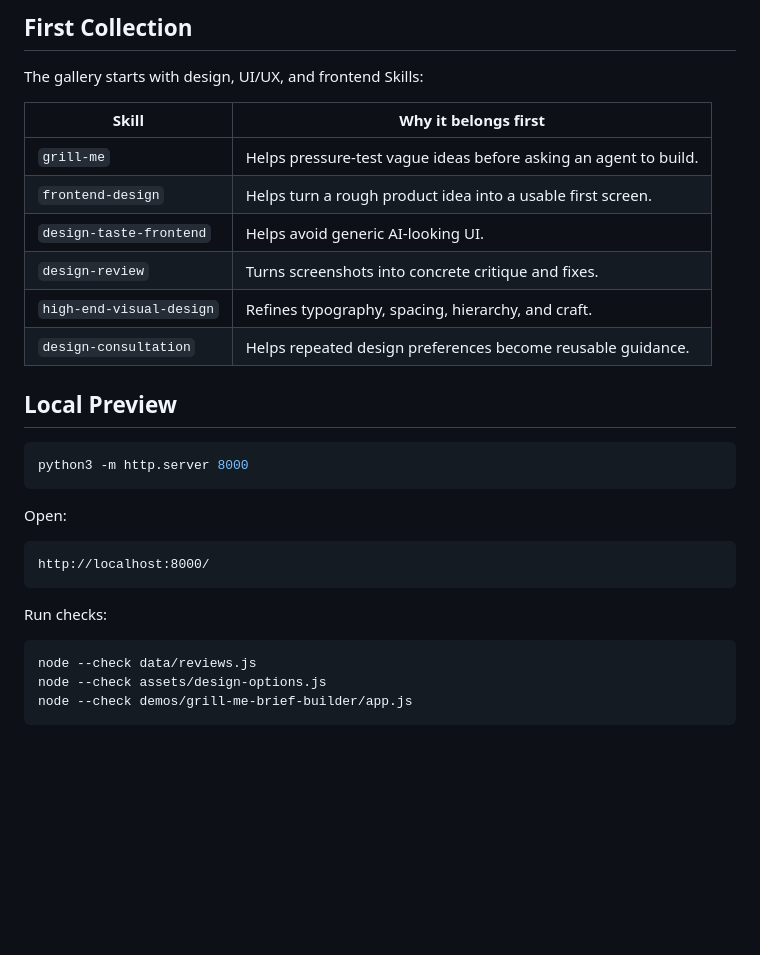
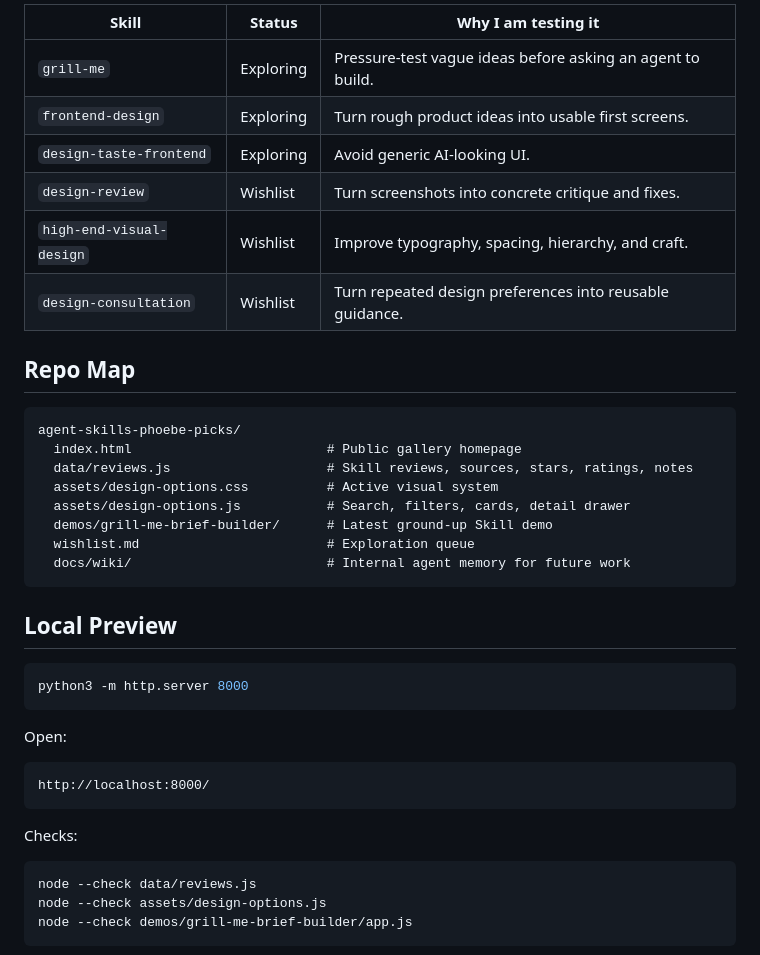
Before and after one commit to phoebefu6/agent-skills-phoebe-picks, a Markdown page: README.md, the part around one of its changes. Drawn GitHub-style; blank space fills up the shorter version.

````diff
--- a/README.md
+++ b/README.md
@@ -50,16 +64,25 @@ Before a Skill becomes a public pick:
 
-## First Collection
+| Skill | Status | Why I am testing it |
+| --- | --- | --- |
+| `grill-me` | Exploring | Pressure-test vague ideas before asking an agent to build. |
+| `frontend-design` | Exploring | Turn rough product ideas into usable first screens. |
+| `design-taste-frontend` | Exploring | Avoid generic AI-looking UI. |
+| `design-review` | Wishlist | Turn screenshots into concrete critique and fixes. |
+| `high-end-visual-design` | Wishlist | Improve typography, spacing, hierarchy, and craft. |
+| `design-consultation` | Wishlist | Turn repeated design preferences into reusable guidance. |
 
-The gallery starts with design, UI/UX, and frontend Skills:
+## Repo Map
 
-| Skill | Why it belongs first |
-| --- | --- |
-| `grill-me` | Helps pressure-test vague ideas before asking an agent to build. |
-| `frontend-design` | Helps turn a rough product idea into a usable first screen. |
-| `design-taste-frontend` | Helps avoid generic AI-looking UI. |
-| `design-review` | Turns screenshots into concrete critique and fixes. |
-| `high-end-visual-design` | Refines typography, spacing, hierarchy, and craft. |
-| `design-consultation` | Helps repeated design preferences become reusable guidance. |
+```text
+agent-skills-phoebe-picks/
+  index.html                         # Public gallery homepage
+  data/reviews.js                    # Skill reviews, sources, stars, ratings, notes
+  assets/design-options.css          # Active visual system
+  assets/design-options.js           # Search, filters, cards, detail drawer
+  demos/grill-me-brief-builder/      # Latest ground-up Skill demo
+  wishlist.md                        # Exploration queue
+  docs/wiki/                         # Internal agent memory for future work
+```
 
 ## Local Preview
 
@@ -73,7 +96,7 @@ Open:
 http://localhost:8000/
 ```
 
-Run checks:
+Checks:
 
 ```bash
 node --check data/reviews.js
````
Also changed, not shown: other parts of README.md (+48 -34 lines).
